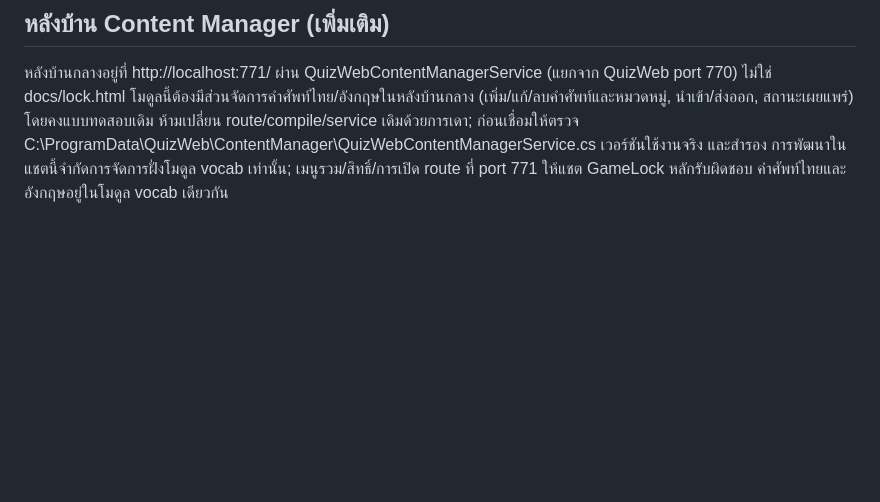
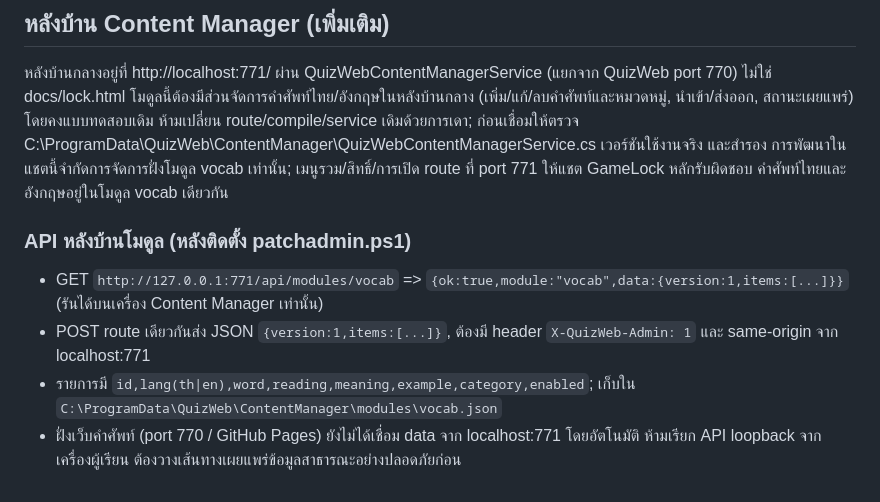
Before and after one commit to wangbark/quiz, a Markdown page: docs/vocab/CHAT_PROMPT.md, the part around the change. Rendered like a GitHub page; blank space fills up the shorter version.

Commit message:
Document concrete Content Manager module API contract for isolated chat

```diff
--- a/docs/vocab/CHAT_PROMPT.md
+++ b/docs/vocab/CHAT_PROMPT.md
@@ -28,3 +28,9 @@ URL ของ GameLock: /gamelock-client.html
 ห้ามเปลี่ยน route/compile/service เดิมด้วยการเดา; ก่อนเชื่อมให้ตรวจ C:\ProgramData\QuizWeb\ContentManager\QuizWebContentManagerService.cs เวอร์ชันใช้งานจริง และสำรอง
 การพัฒนาในแชตนี้จำกัดการจัดการฝั่งโมดูล vocab เท่านั้น; เมนูรวม/สิทธิ์/การเปิด route ที่ port 771 ให้แชต GameLock หลักรับผิดชอบ
 คำศัพท์ไทยและอังกฤษอยู่ในโมดูล vocab เดียวกัน
+
+### API หลังบ้านโมดูล (หลังติดตั้ง patchadmin.ps1)
+- GET `http://127.0.0.1:771/api/modules/vocab` => `{ok:true,module:"vocab",data:{version:1,items:[...]}}` (รันได้บนเครื่อง Content Manager เท่านั้น)
+- POST route เดียวกันส่ง JSON `{version:1,items:[...]}`, ต้องมี header `X-QuizWeb-Admin: 1` และ same-origin จาก localhost:771
+- รายการมี `id,lang(th|en),word,reading,meaning,example,category,enabled`; เก็บใน `C:\ProgramData\QuizWeb\ContentManager\modules\vocab.json`
+- ฝั่งเว็บคำศัพท์ (port 770 / GitHub Pages) ยังไม่ได้เชื่อม data จาก localhost:771 โดยอัตโนมัติ ห้ามเรียก API loopback จากเครื่องผู้เรียน ต้องวางเส้นทางเผยแพร่ข้อมูลสาธารณะอย่างปลอดภัยก่อน
```
